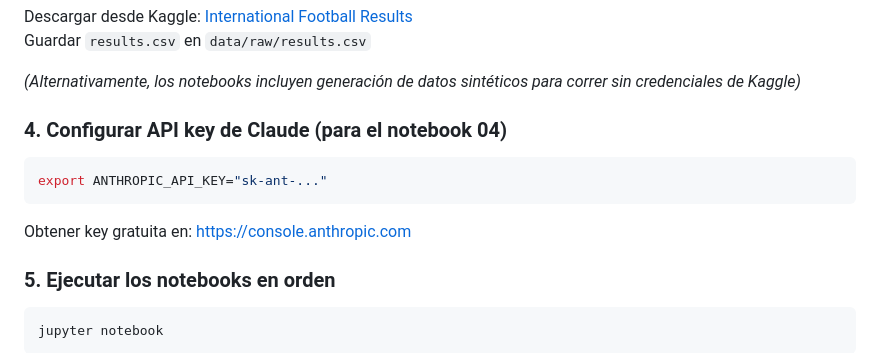
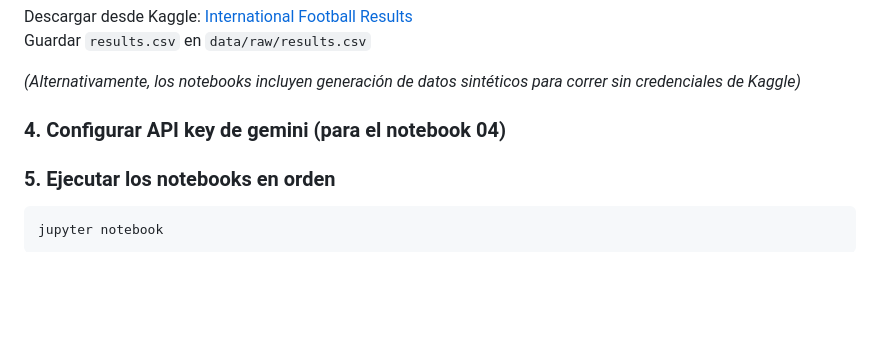
Before and after one commit to OsoRr10/Entrega_Final_IA, a Markdown page: ProyectoFInal/README.md, the part around the change. Rendered like a GitHub page; blank space fills up the shorter version.

Commit message:
Change API key setup from Claude to gemini
Updated API key instructions from Claude to gemini.

````diff
--- a/ProyectoFInal/README.md
+++ b/ProyectoFInal/README.md
@@ -58,11 +58,9 @@ Guardar `results.csv` en `data/raw/results.csv`
 
 *(Alternativamente, los notebooks incluyen generación de datos sintéticos para correr sin credenciales de Kaggle)*
 
-### 4. Configurar API key de Claude (para el notebook 04)
-```bash
-export ANTHROPIC_API_KEY="sk-ant-..."
-```
-Obtener key gratuita en: https://console.anthropic.com
+### 4. Configurar API key de gemini (para el notebook 04)
+
+
 
 ### 5. Ejecutar los notebooks en orden
 ```bash
````
